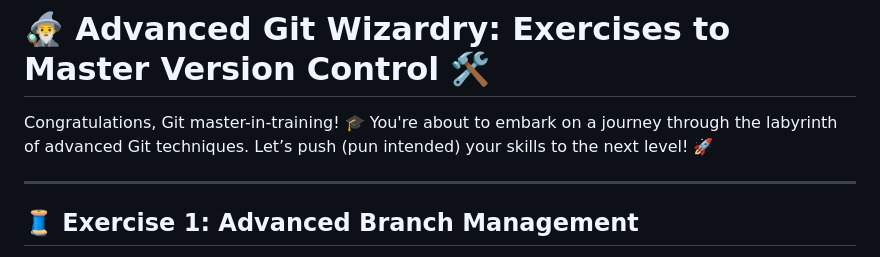
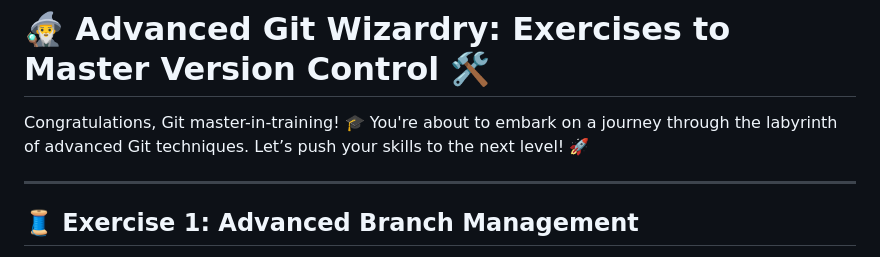
Before and after one commit to Maras13/git_playground, a Markdown page: advanced/README.md, the part around the change. GitHub-like rendering.

```diff
--- a/advanced/README.md
+++ b/advanced/README.md
@@ -1,6 +1,6 @@
 # 🧙‍♂️ Advanced Git Wizardry: Exercises to Master Version Control 🛠️
 
-Congratulations, Git master-in-training! 🎓 You're about to embark on a journey through the labyrinth of advanced Git techniques. Let’s push (pun intended) your skills to the next level! 🚀
+Congratulations, Git master-in-training! 🎓 You're about to embark on a journey through the labyrinth of advanced Git techniques. Let’s push your skills to the next level! 🚀
 
 ---
 
```
